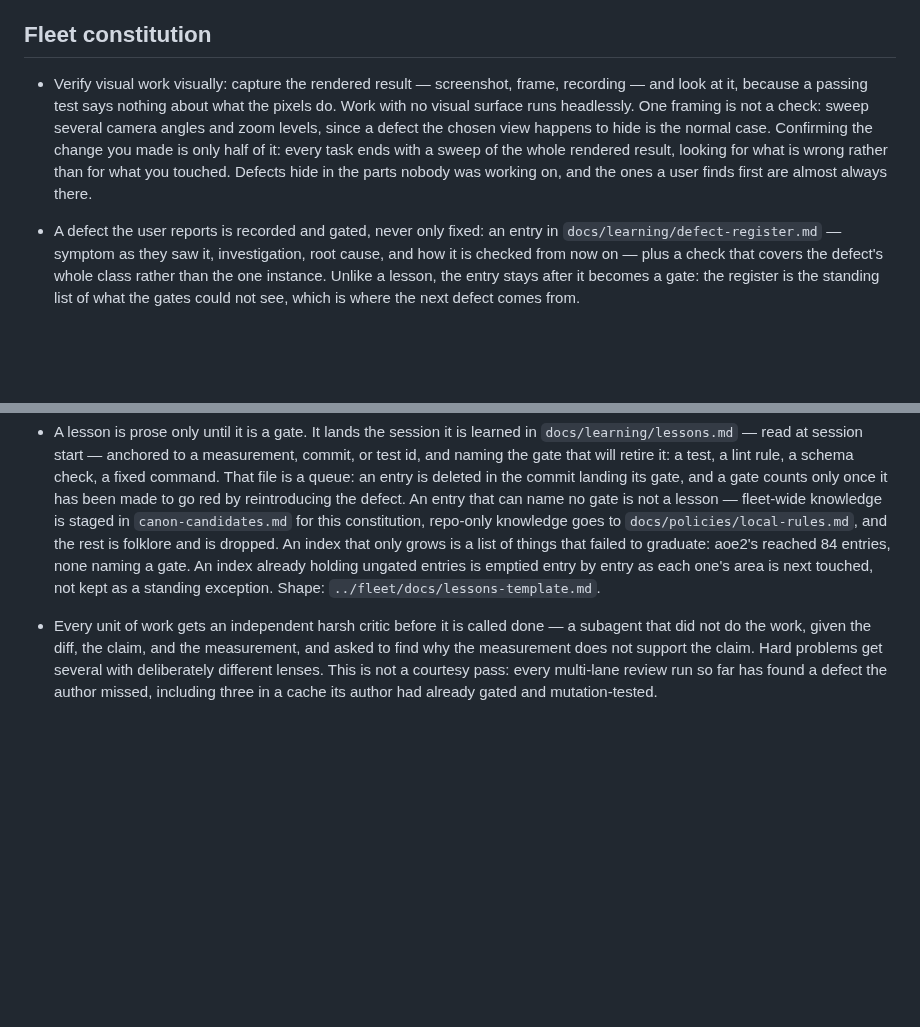
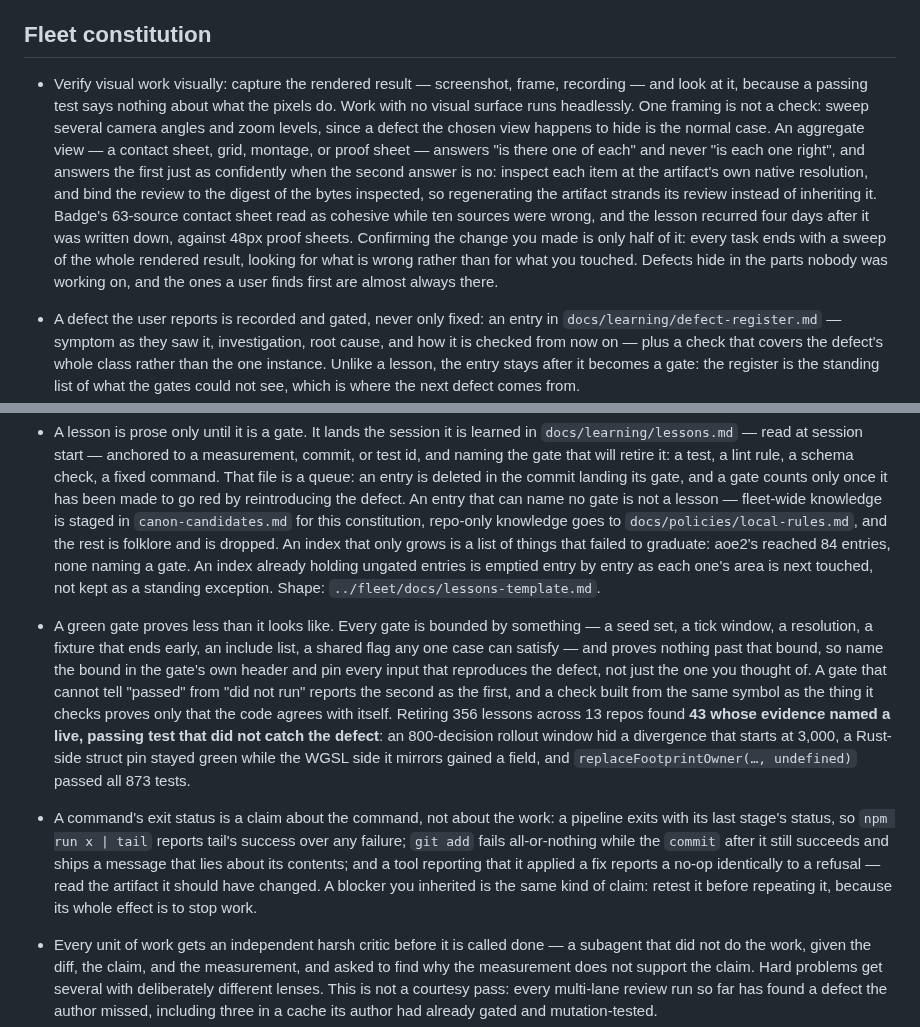
Before and after one commit to yanfengliu/farm, a Markdown page: AGENTS.md, 2 parts joined by grey strips. GitHub-like rendering; blank space fills up the shorter version.

Commit message:
Sync fleet canon: a green gate proves less than it looks like
Co-Authored-By: Claude Opus 5 <noreply@anthropic.com>

```diff
--- a/AGENTS.md
+++ b/AGENTS.md
@@ -12,6 +12,6 @@ Desktop-first: do not add mobile-specific scope unless the user asks.
 ## Fleet constitution
 
-- Verify visual work visually: capture the rendered result — screenshot, frame, recording — and look at it, because a passing test says nothing about what the pixels do. Work with no visual surface runs headlessly. One framing is not a check: sweep several camera angles and zoom levels, since a defect the chosen view happens to hide is the normal case. Confirming the change you made is only half of it: every task ends with a sweep of the whole rendered result, looking for what is wrong rather than for what you touched. Defects hide in the parts nobody was working on, and the ones a user finds first are almost always there.
+- Verify visual work visually: capture the rendered result — screenshot, frame, recording — and look at it, because a passing test says nothing about what the pixels do. Work with no visual surface runs headlessly. One framing is not a check: sweep several camera angles and zoom levels, since a defect the chosen view happens to hide is the normal case. An aggregate view — a contact sheet, grid, montage, or proof sheet — answers "is there one of each" and never "is each one right", and answers the first just as confidently when the second answer is no: inspect each item at the artifact's own native resolution, and bind the review to the digest of the bytes inspected, so regenerating the artifact strands its review instead of inheriting it. Badge's 63-source contact sheet read as cohesive while ten sources were wrong, and the lesson recurred four days after it was written down, against 48px proof sheets. Confirming the change you made is only half of it: every task ends with a sweep of the whole rendered result, looking for what is wrong rather than for what you touched. Defects hide in the parts nobody was working on, and the ones a user finds first are almost always there.
 - A defect the user reports is recorded and gated, never only fixed: an entry in `docs/learning/defect-register.md` — symptom as they saw it, investigation, root cause, and how it is checked from now on — plus a check that covers the defect's whole class rather than the one instance. Unlike a lesson, the entry stays after it becomes a gate: the register is the standing list of what the gates could not see, which is where the next defect comes from.
 - Commit each verified unit of change to `main` without being asked, and push. Gates pass before any commit that touches code; a dependency change re-runs the audit gate.
 - A push is finished when the remote gate says so, not when the remote accepts it: watch the run to a conclusion, and read the run's status at session start before taking new work. A red remote gate is the next task — ahead of whatever was planned — because everything built on top of it is built on an unknown. The local gate and the remote gate run on different machines, and only the remote one is what a collaborator, a consumer, or a release sees. Voxel's `main` last saw a green CI run on 2026-07-24 and went five weeks without another — **131 pushes, 100 of them failing and 31 cancelled** — every one behind a green local gate, until the user reported it. The browser suite failed only on machines slower than the author's, and every machine that runs it in CI is slower than the author's.
@@ -26,6 +26,8 @@ Desktop-first: do not add mobile-specific scope unless the user asks.
 - Write prose one line per paragraph (no hard wrapping).
 - Keep a devlog: one short dated line per behaviour-changing session in `docs/devlog/summary.md`, newest first, and a section in `docs/devlog/detailed/` for anything a later session could trip over — what was believed and proved false, what a reviewer caught that the author missed, what number moved and from what. It is history, not status. Both shapes are in `../fleet/docs/devlog-template.md`.
 - A lesson is prose only until it is a gate. It lands the session it is learned in `docs/learning/lessons.md` — read at session start — anchored to a measurement, commit, or test id, and naming the gate that will retire it: a test, a lint rule, a schema check, a fixed command. That file is a queue: an entry is deleted in the commit landing its gate, and a gate counts only once it has been made to go red by reintroducing the defect. An entry that can name no gate is not a lesson — fleet-wide knowledge is staged in `canon-candidates.md` for this constitution, repo-only knowledge goes to `docs/policies/local-rules.md`, and the rest is folklore and is dropped. An index that only grows is a list of things that failed to graduate: aoe2's reached 84 entries, none naming a gate. An index already holding ungated entries is emptied entry by entry as each one's area is next touched, not kept as a standing exception. Shape: `../fleet/docs/lessons-template.md`.
+- A green gate proves less than it looks like. Every gate is bounded by something — a seed set, a tick window, a resolution, a fixture that ends early, an include list, a shared flag any one case can satisfy — and proves nothing past that bound, so name the bound in the gate's own header and pin every input that reproduces the defect, not just the one you thought of. A gate that cannot tell "passed" from "did not run" reports the second as the first, and a check built from the same symbol as the thing it checks proves only that the code agrees with itself. Retiring 356 lessons across 13 repos found **43 whose evidence named a live, passing test that did not catch the defect**: an 800-decision rollout window hid a divergence that starts at 3,000, a Rust-side struct pin stayed green while the WGSL side it mirrors gained a field, and `replaceFootprintOwner(…, undefined)` passed all 873 tests.
+- A command's exit status is a claim about the command, not about the work: a pipeline exits with its last stage's status, so `npm run x | tail` reports tail's success over any failure; `git add` fails all-or-nothing while the `commit` after it still succeeds and ships a message that lies about its contents; and a tool reporting that it applied a fix reports a no-op identically to a refusal — read the artifact it should have changed. A blocker you inherited is the same kind of claim: retest it before repeating it, because its whole effect is to stop work.
 - Every unit of work gets an independent harsh critic before it is called done — a subagent that did not do the work, given the diff, the claim, and the measurement, and asked to find why the measurement does not support the claim. Hard problems get several with deliberately different lenses. This is not a courtesy pass: every multi-lane review run so far has found a defect the author missed, including three in a cache its author had already gated and mutation-tested.
 - Verify the instrument before trusting the measurement, because a critic is a backstop and not the first line. Confirm the flag took effect, the denominator is the population you meant, the control reproduces, and the claim you are relying on is still true rather than remembered. A whole session's conclusions were built on labels chosen with knowledge of the future, agreement quoted over a population that was 99.8% forced no-ops, a `--eval-episodes` flag silently ignored so every checkpoint was picked by a five-sample lottery, and a review lane declared unavailable from a three-week-old memory that was wrong. Each was one command away from being caught.
 
```
Also changed, not shown: other parts of AGENTS.md (+1 -1 lines).
